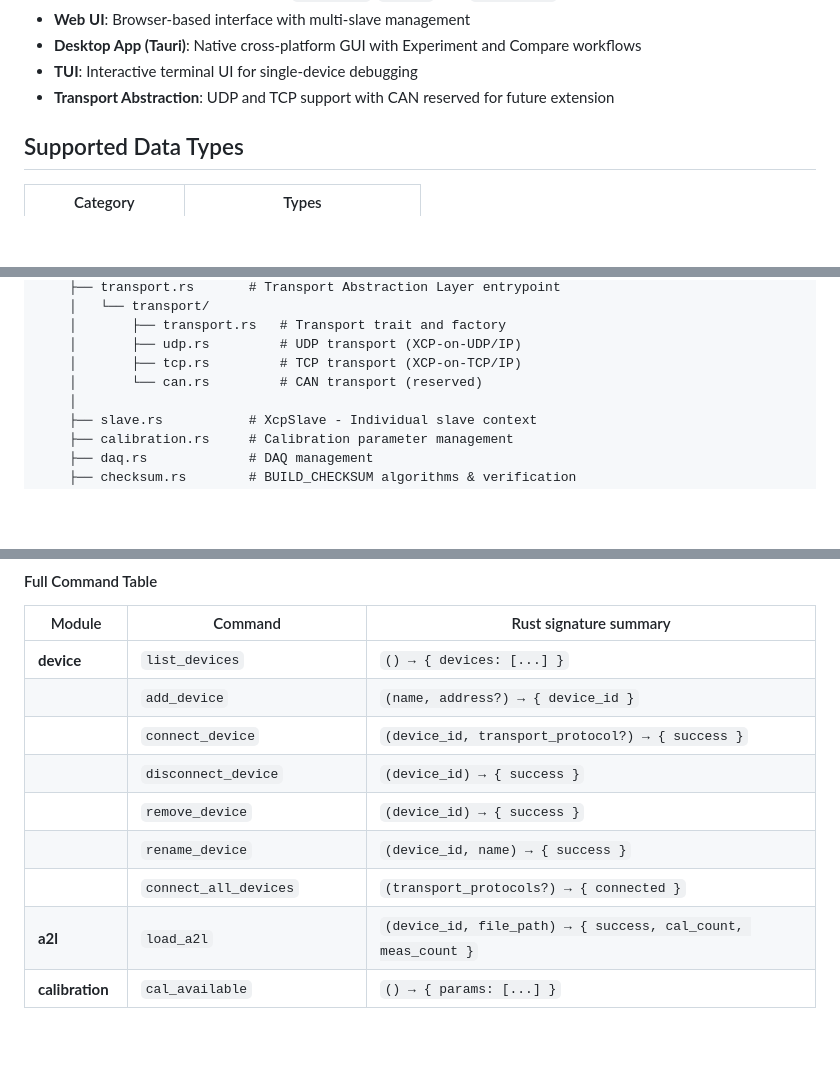
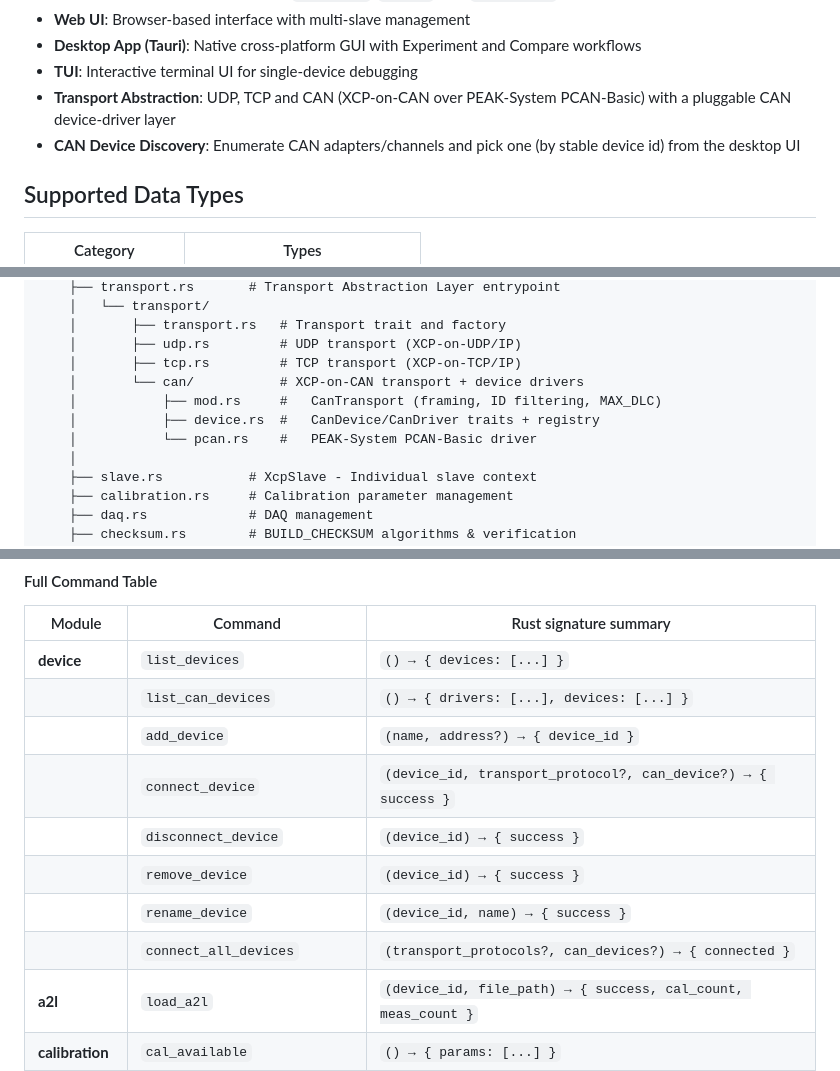
Before and after one commit to huibing/xcp-on-udp-client-lite, a Markdown page: README.md, 3 parts joined by grey strips. Rendered like a GitHub page; blank space fills up the shorter version.

```diff
--- a/README.md
+++ b/README.md
@@ -16,7 +16,8 @@ A Rust implementation of XCP (Universal Measurement and Calibration Protocol) Ma
 - **Web UI**: Browser-based interface with multi-slave management
 - **Desktop App (Tauri)**: Native cross-platform GUI with Experiment and Compare workflows
 - **TUI**: Interactive terminal UI for single-device debugging
-- **Transport Abstraction**: UDP and TCP support with CAN reserved for future extension
+- **Transport Abstraction**: UDP, TCP and CAN (XCP-on-CAN over PEAK-System PCAN-Basic) with a pluggable CAN device-driver layer
+- **CAN Device Discovery**: Enumerate CAN adapters/channels and pick one (by stable device id) from the desktop UI
 
 ## Supported Data Types
 
@@ -46,7 +47,10 @@ lib.rs → client.rs (XcpClient - Multi-Slave Manager)
     │       ├── transport.rs   # Transport trait and factory
     │       ├── udp.rs         # UDP transport (XCP-on-UDP/IP)
     │       ├── tcp.rs         # TCP transport (XCP-on-TCP/IP)
-    │       └── can.rs         # CAN transport (reserved)
+    │       └── can/           # XCP-on-CAN transport + device drivers
+    │           ├── mod.rs     #   CanTransport (framing, ID filtering, MAX_DLC)
+    │           ├── device.rs  #   CanDevice/CanDriver traits + registry
+    │           └── pcan.rs    #   PEAK-System PCAN-Basic driver
     │
     ├── slave.rs           # XcpSlave - Individual slave context
     ├── calibration.rs     # Calibration parameter management
@@ -584,12 +621,13 @@ const unlisten = await listen('daq-data', (event) => {
 | Module | Command | Rust signature summary |
 |--------|---------|------------------------|
 | **device** | `list_devices` | `() → { devices: [...] }` |
+| | `list_can_devices` | `() → { drivers: [...], devices: [...] }` |
 | | `add_device` | `(name, address?) → { device_id }` |
-| | `connect_device` | `(device_id, transport_protocol?) → { success }` |
+| | `connect_device` | `(device_id, transport_protocol?, can_device?) → { success }` |
 | | `disconnect_device` | `(device_id) → { success }` |
 | | `remove_device` | `(device_id) → { success }` |
 | | `rename_device` | `(device_id, name) → { success }` |
-| | `connect_all_devices` | `(transport_protocols?) → { connected }` |
+| | `connect_all_devices` | `(transport_protocols?, can_devices?) → { connected }` |
 | **a2l** | `load_a2l` | `(device_id, file_path) → { success, cal_count, meas_count }` |
 | **calibration** | `cal_available` | `() → { params: [...] }` |
 | | `cal_read` | `(device_id, idx) → { value, display }` |
```
Also changed, not shown: other parts of README.md (+59 -13 lines), PCAN_CAN_QA.md (+50 -0 lines).
